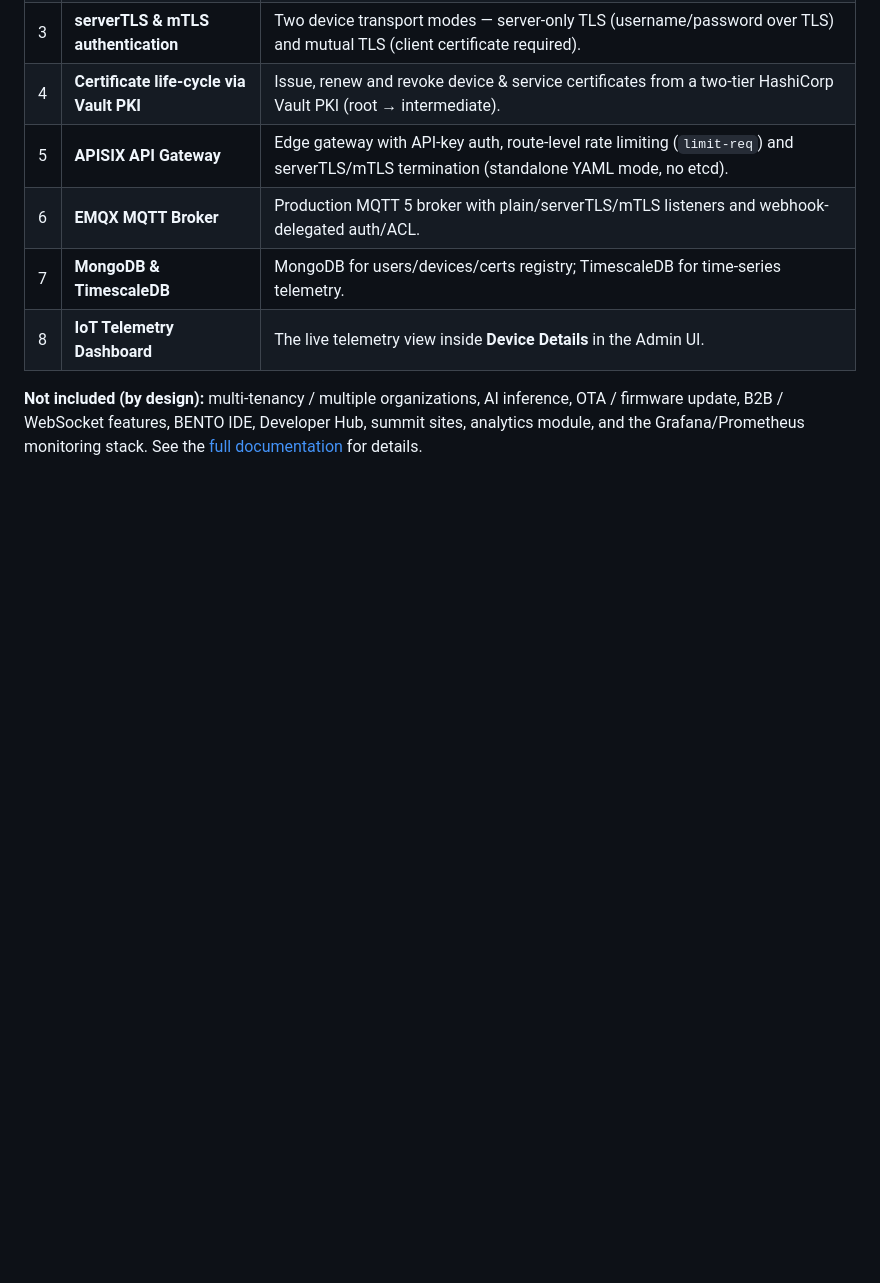
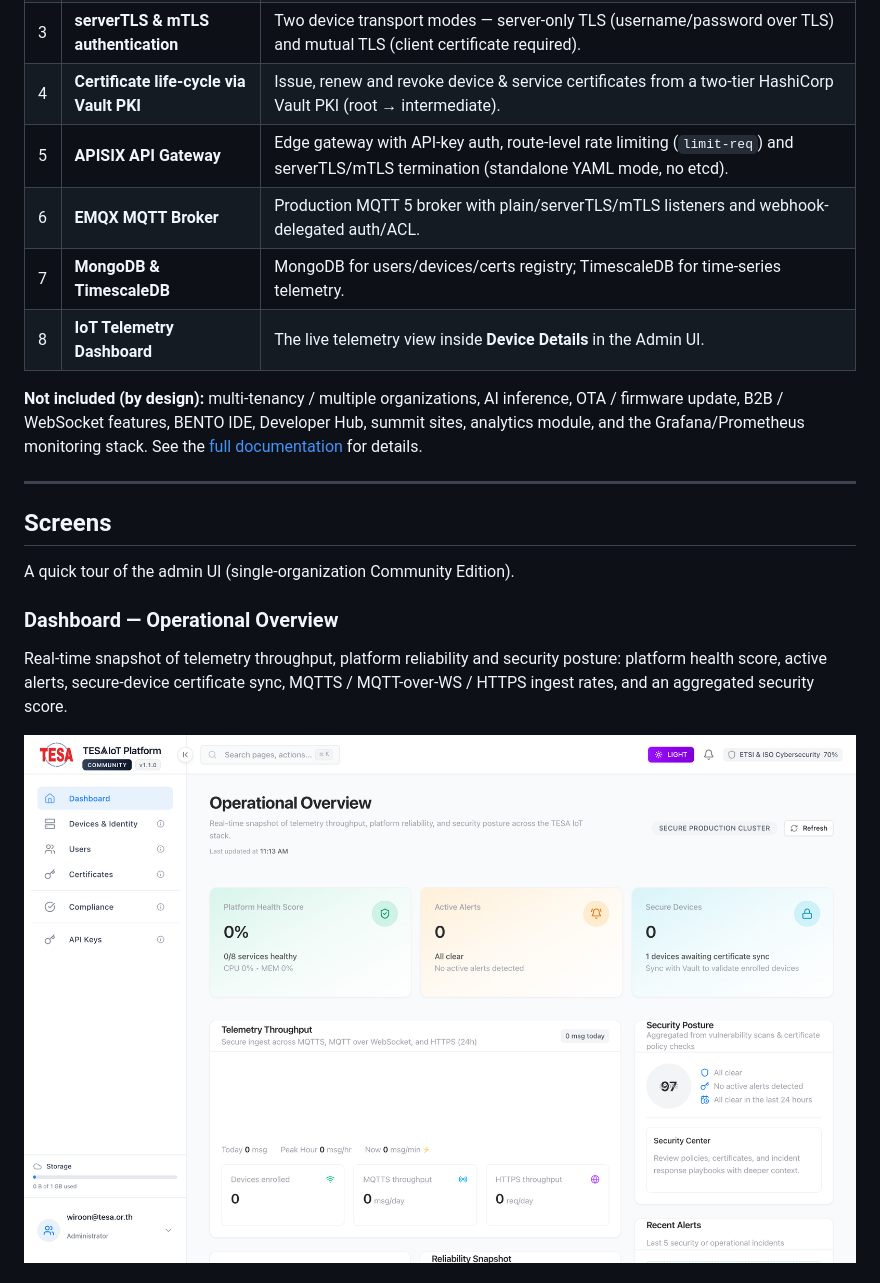
Before and after one commit to tesaiot/tesaiot-community-edition, a Markdown page: README.md, the part around the change printed below. Rendered like a GitHub page; pictures changed too: docs/images/screenshots/screen-dashboard.png (added); blank space fills up the shorter version.

```diff
--- a/README.md
+++ b/README.md
@@ -41,3 +41,17 @@ The Community Edition ships **exactly eight capabilities** — no more, no less:
 OTA / firmware update, B2B / WebSocket features, BENTO IDE, Developer Hub, summit
 sites, analytics module, and the Grafana/Prometheus monitoring stack. See the
 [full documentation](docs/en/) for details.
+
+---
+
+## Screens
+
+A quick tour of the admin UI (single-organization Community Edition).
+
+### Dashboard — Operational Overview
+Real-time snapshot of telemetry throughput, platform reliability and security
+posture: platform health score, active alerts, secure-device certificate sync,
+MQTTS / MQTT-over-WS / HTTPS ingest rates, and an aggregated security score.
+
+![Dashboard](docs/images/screenshots/screen-dashboard.png)
+
```
Also changed, not shown: other parts of README.md (+31 -0 lines), docs/images/screenshots/screen-api-keys.png (added), docs/images/screenshots/screen-certificates.png (added), docs/images/screenshots/screen-compliance.png (added), docs/images/screenshots/screen-devices.png (added), docs/images/screenshots/screen-users.png (added), 1 other file.
